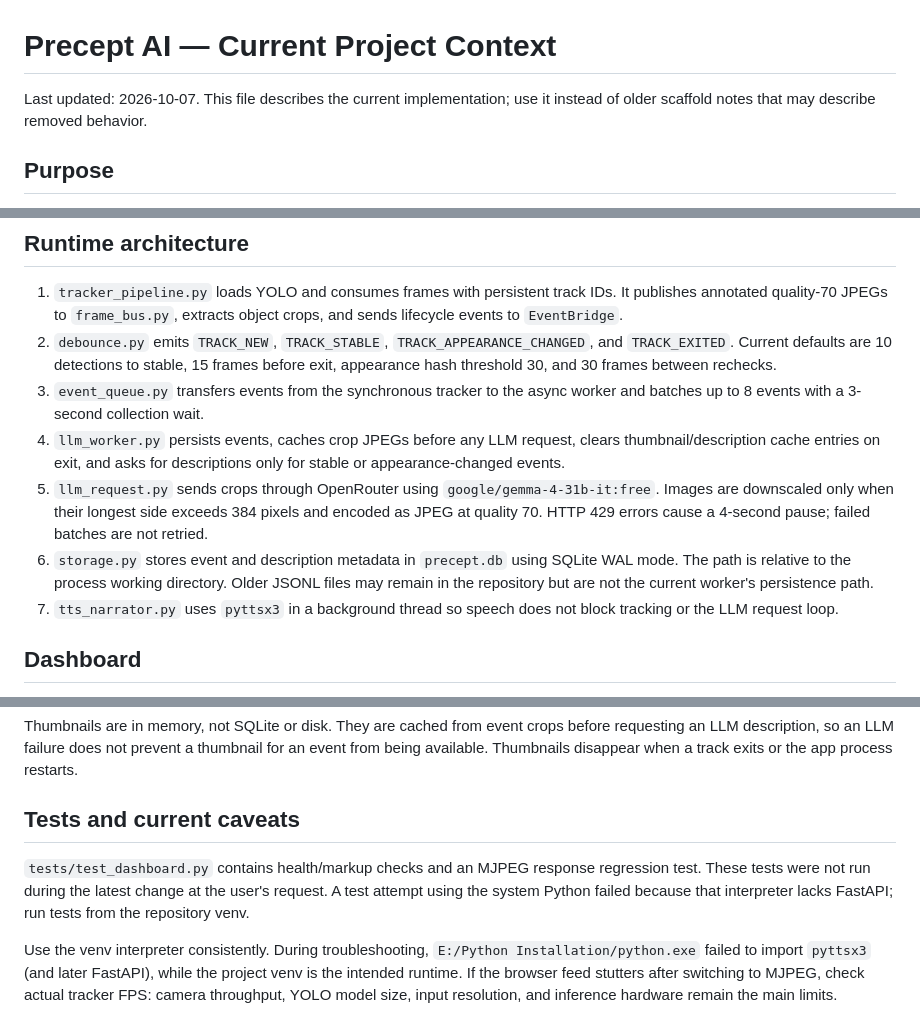
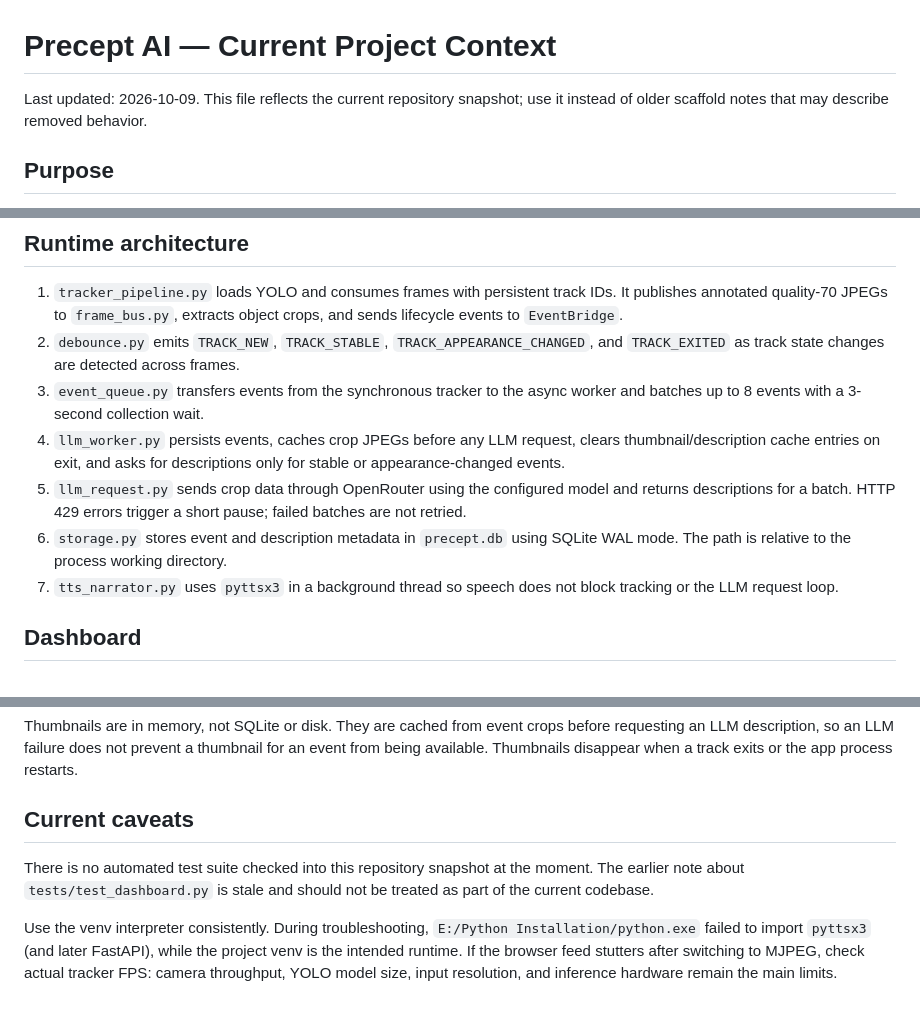
Before and after one commit to Ibtesam-Hussain/precept-ai, a Markdown page: contextforclaude.md, 3 parts joined by grey strips. Rendered like a GitHub page.

Commit message:
UPDATED: Notable fix:Removed the stale reference to a non-existent tests/test_dashboard.pyKept the architecture, run instructions, dashboard behavior, and caveats aligned with what’s actually in the project today

```diff
--- a/contextforclaude.md
+++ b/contextforclaude.md
@@ -1,7 +1,7 @@
 # Precept AI — Current Project Context
 
-Last updated: 2026-10-07. This file describes the current implementation; use
-it instead of older scaffold notes that may describe removed behavior.
+Last updated: 2026-10-09. This file reflects the current repository snapshot;
+use it instead of older scaffold notes that may describe removed behavior.
 
 ## Purpose
 
@@ -32,22 +32,18 @@ stop the process to shut down the app.
    IDs. It publishes annotated quality-70 JPEGs to `frame_bus.py`, extracts
    object crops, and sends lifecycle events to `EventBridge`.
 2. `debounce.py` emits `TRACK_NEW`, `TRACK_STABLE`,
-   `TRACK_APPEARANCE_CHANGED`, and `TRACK_EXITED`. Current defaults are 10
-   detections to stable, 15 frames before exit, appearance hash threshold 30,
-   and 30 frames between rechecks.
+   `TRACK_APPEARANCE_CHANGED`, and `TRACK_EXITED` as track state changes are
+   detected across frames.
 3. `event_queue.py` transfers events from the synchronous tracker to the async
    worker and batches up to 8 events with a 3-second collection wait.
 4. `llm_worker.py` persists events, caches crop JPEGs before any LLM request,
    clears thumbnail/description cache entries on exit, and asks for descriptions
    only for stable or appearance-changed events.
-5. `llm_request.py` sends crops through OpenRouter using
-   `google/gemma-4-31b-it:free`. Images are downscaled only when their longest
-   side exceeds 384 pixels and encoded as JPEG at quality 70. HTTP 429 errors
-   cause a 4-second pause; failed batches are not retried.
+5. `llm_request.py` sends crop data through OpenRouter using the configured
+   model and returns descriptions for a batch. HTTP 429 errors trigger a short
+   pause; failed batches are not retried.
 6. `storage.py` stores event and description metadata in `precept.db` using
    SQLite WAL mode. The path is relative to the process working directory.
-   Older JSONL files may remain in the repository but are not the current
-   worker's persistence path.
 7. `tts_narrator.py` uses `pyttsx3` in a background thread so speech does not
    block tracking or the LLM request loop.
 
@@ -80,12 +76,11 @@ before requesting an LLM description, so an LLM failure does not prevent a
 thumbnail for an event from being available. Thumbnails disappear when a track
 exits or the app process restarts.
 
-## Tests and current caveats
+## Current caveats
 
-`tests/test_dashboard.py` contains health/markup checks and an MJPEG response
-regression test. These tests were not run during the latest change at the user's
-request. A test attempt using the system Python failed because that interpreter
-lacks FastAPI; run tests from the repository venv.
+There is no automated test suite checked into this repository snapshot at the
+moment. The earlier note about `tests/test_dashboard.py` is stale and should not
+be treated as part of the current codebase.
 
 Use the venv interpreter consistently. During troubleshooting,
 `E:/Python Installation/python.exe` failed to import `pyttsx3` (and later
```
Also changed, not shown: other parts of contextforclaude.md (+0 -1 lines).
